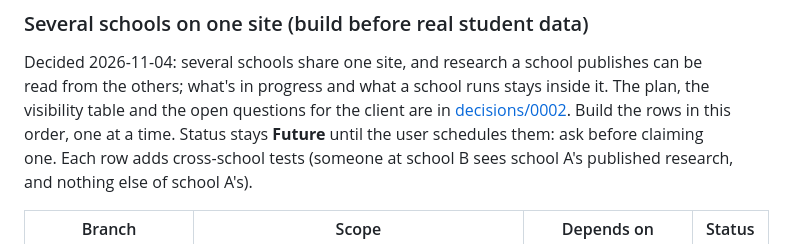
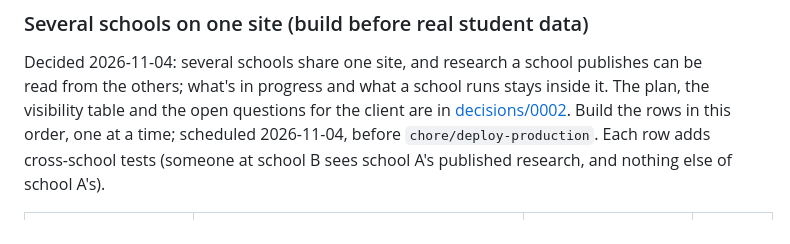
Before and after one commit to Uncertaintyxq/SIA-TUKLAS, a Markdown page: docs/TODO.md, the part around one of its changes. Rendered like a GitHub page.

```diff
--- a/docs/TODO.md
+++ b/docs/TODO.md
@@ -115,7 +115,7 @@ Decided 2026-11-04: several schools share one site, and research a school publis
 from the others; what's in progress and what a school runs stays inside it. The plan, the
 visibility table and the open questions for the client are in
 [decisions/0002](decisions/0002-several-schools-on-one-site.md). Build the rows in this order, one
-at a time. Status stays **Future** until the user schedules them: ask before claiming one. Each row
+at a time; scheduled 2026-11-04, before `chore/deploy-production`. Each row
 adds cross-school tests (someone at school B sees school A's published research, and nothing else
 of school A's).
 
```
Also changed, not shown: other parts of docs/TODO.md (+3 -3 lines), docs/PARALLEL_SESSION_PROMPT.md (+14 -11 lines).
